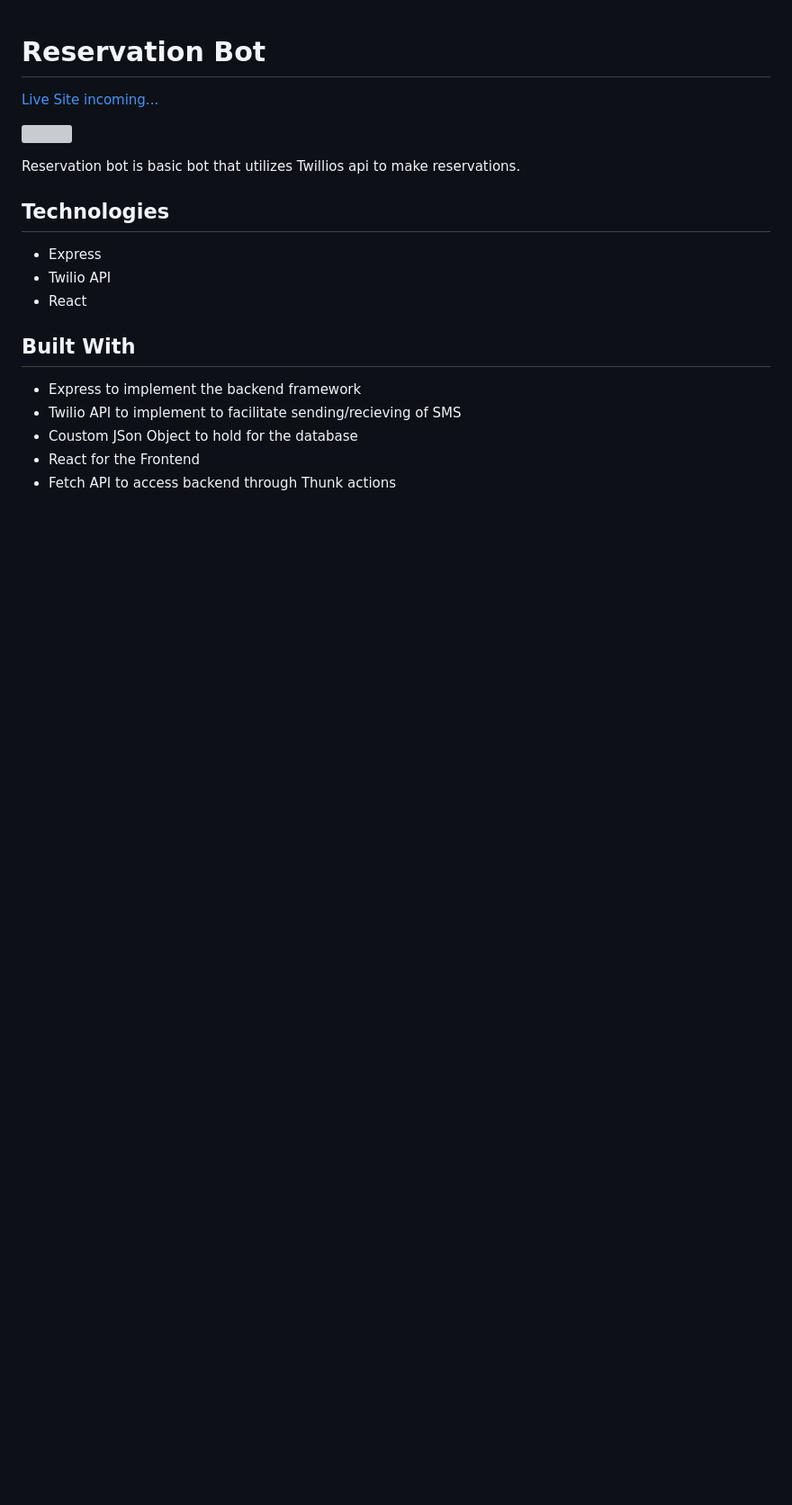
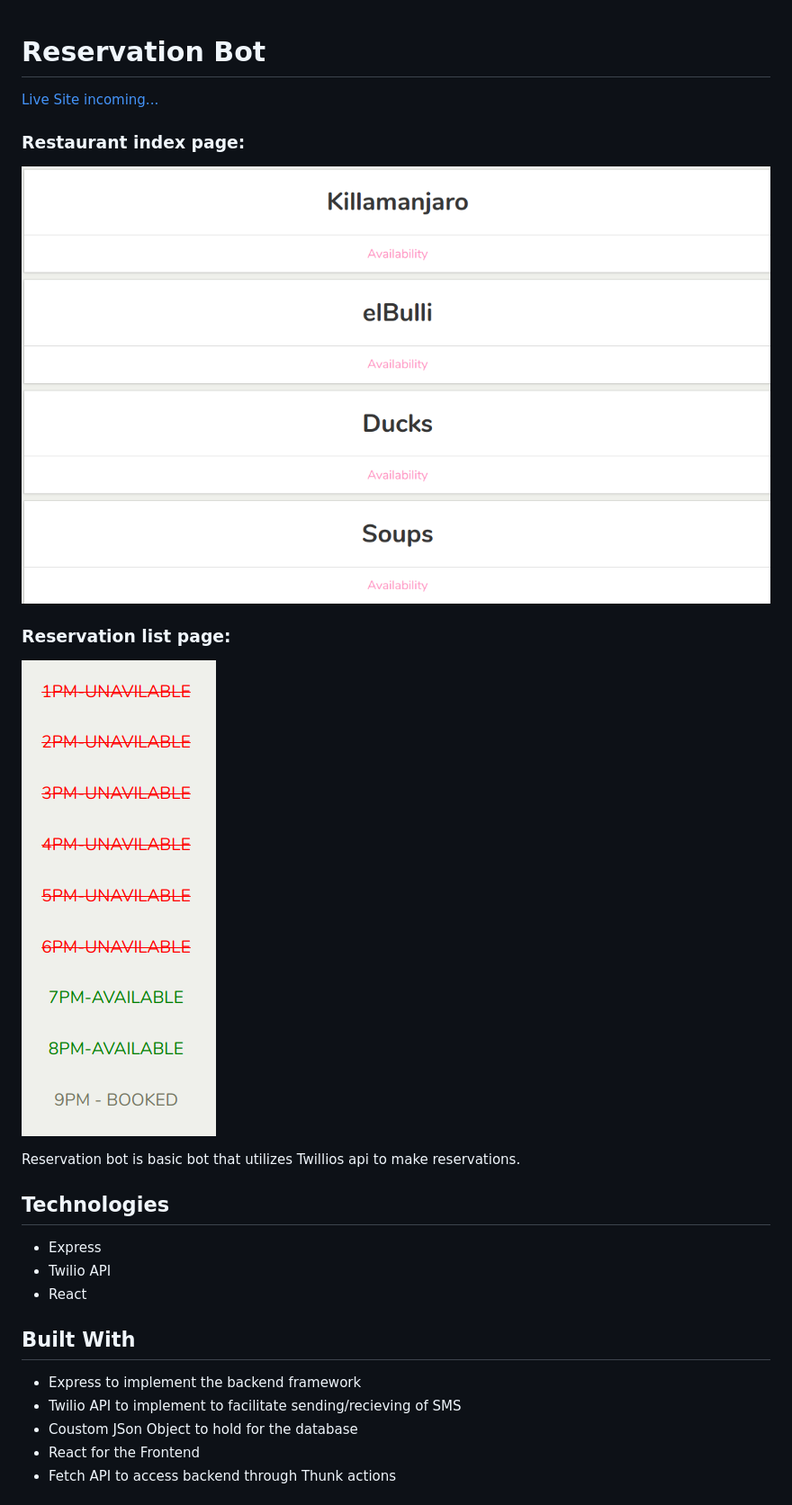
Before and after one commit to skeiromar/Reservation-Bot, a Markdown page: README.md, the part around the change printed below. Shown: that part at 90% size. Rendered like a GitHub page; pictures changed too: 2019-07-15-18-15-49.png (added), 2019-07-15-18-16-16.png (added); blank space fills up the shorter version; grey boxes are pictures that could not be loaded.

Commit message:
added readme screenshots

```diff
--- a/README.md
+++ b/README.md
@@ -2,7 +2,11 @@
 
 [Live Site incoming...](#)
 
-![](/app/assets/images/Readme/logIn.png)
+### Restaurant index page:
+![](2019-07-15-18-15-49.png)
+
+### Reservation list page:
+![](2019-07-15-18-16-16.png)
 
 Reservation bot is basic bot that utilizes Twillios api to make reservations.
 
```
Also changed, not shown: other parts of README.md (+0 -8 lines).
